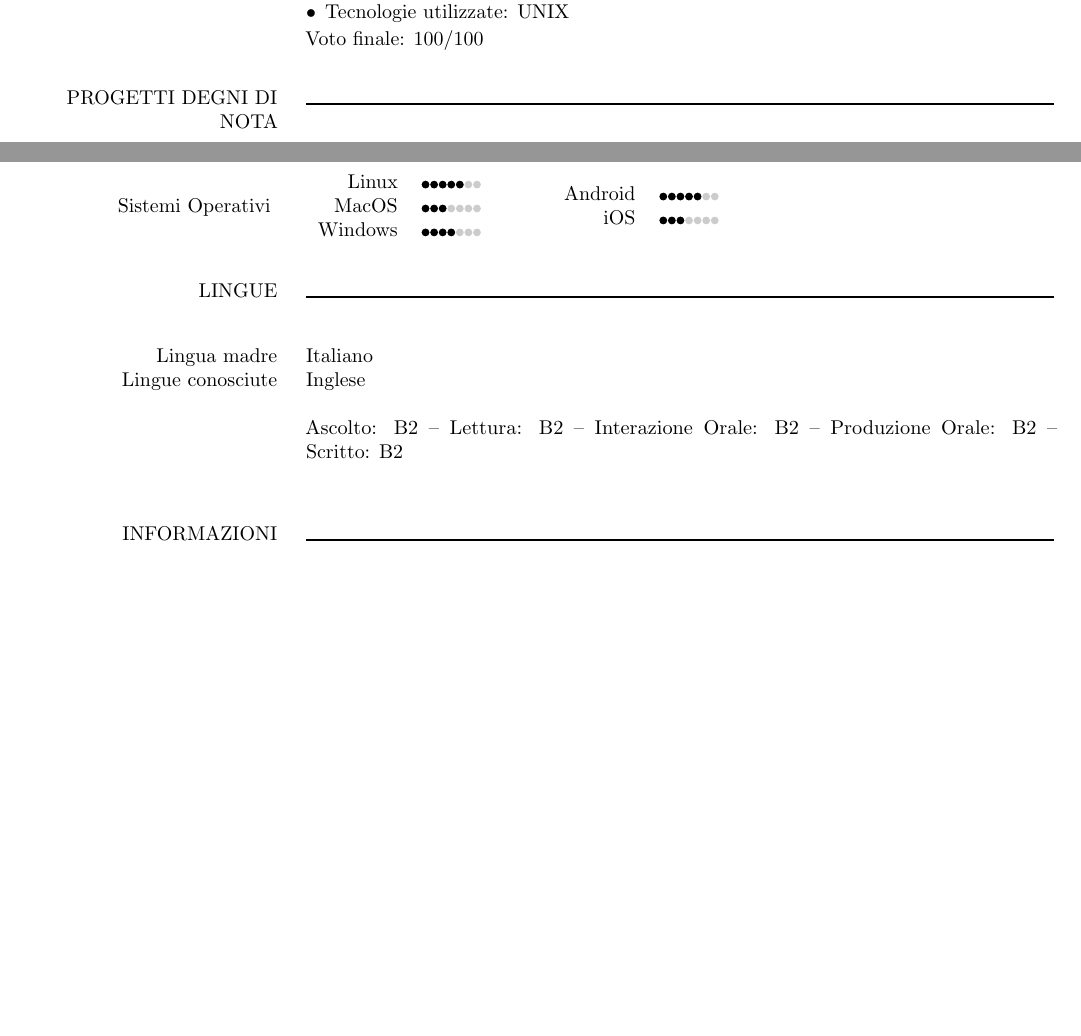
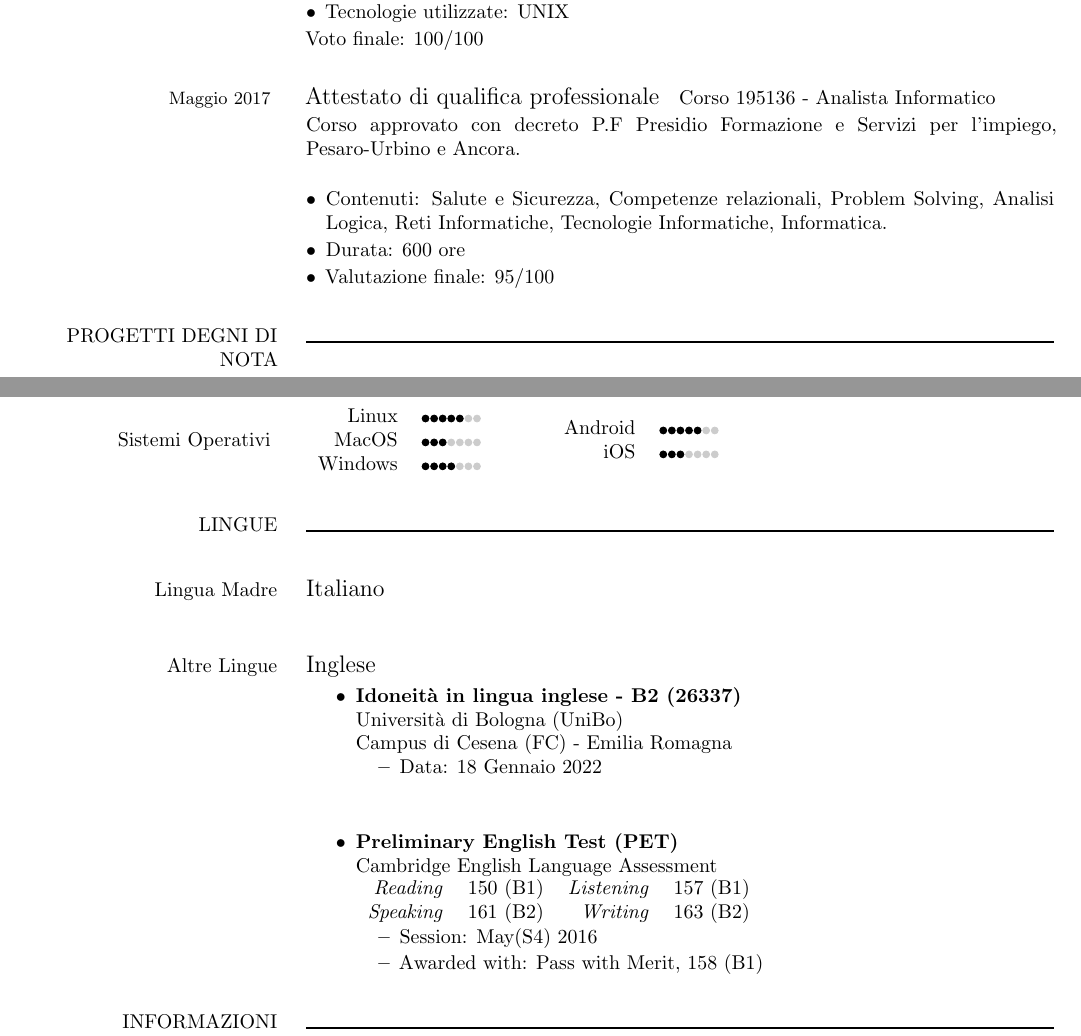
Before and after one commit to AngeloFilaseta/curriculum-vitae, a LaTeX document (main.tex, which reads document/parts/2-education.tex, document/parts/4-language.tex): two parts of pages 1 and 2 of 3, joined at a grey line, cut so that both start at the same text, the shorter picture padded with empty space. Compiled offline with pdfLaTeX.

Commit message:
added english and analista informatico documents

```diff
--- a/document/parts/2-education.tex
+++ b/document/parts/2-education.tex
@@ -37,3 +37,17 @@
 	\end{itemize}
 	Voto finale: 100/100
 }
+
+\cvitem{
+	\cvdurationstyle{Maggio 2017}
+}{
+	\cvtitle{Attestato di qualifica professionale}
+	Corso 195136 - Analista Informatico\newline
+	Corso approvato con decreto P.F Presidio Formazione e Servizi per l'impiego, Pesaro-Urbino e Ancora.\newline
+	\begin{itemize}[leftmargin=*]
+		\item Contenuti: Salute e Sicurezza, Competenze relazionali, Problem Solving, Analisi Logica, Reti Informatiche, Tecnologie Informatiche, Informatica.
+  		\item Durata: 600 ore
+  		\item Valutazione finale: 95/100
+	\end{itemize}
+
+}
--- a/document/parts/4-language.tex
+++ b/document/parts/4-language.tex
@@ -2,8 +2,29 @@
 
 \vspace{\cvbetweensectionandheadingextraskipamount}
 
-\cvitem{\cvheadingstyle{Lingua madre}}{Italiano}
-\cvitem{\cvheadingstyle{Lingue conosciute}}{
-	Inglese\newline\newline
-	Ascolto: B2 -- Lettura: B2 --  Interazione Orale: B2 -- Produzione Orale: B2 -- Scritto: B2
+\cvitem{\cvheadingstyle{Lingua Madre}}{
+	\cvtitle{Italiano}
 }
+
+\cvitem{\cvheadingstyle{Altre Lingue}}{
+	\cvtitle{Inglese}
+
+	\begin{itemize}
+		\item \textbf{Idoneità in lingua inglese - B2 (26337)}\\
+			Università di Bologna (UniBo)\newline
+			Campus di Cesena (FC) - Emilia Romagna
+			\begin{itemize}
+				\item Data: 18 Gennaio 2022
+			\end{itemize}\mbox{}\\
+		\item \textbf{Preliminary English Test (PET)}\\
+		Cambridge English Language Assessment\newline
+		\begin{tabular}{r l r l}
+		\textit{Reading} & 150 (B1)& \textit{Listening} & 157 (B1)\\
+		\textit{Speaking} & 161 (B2)& \textit{Writing} & 163 (B2)\\
+		\end{tabular}
+		\begin{itemize}
+			\item Session: May(S4) 2016
+			\item Awarded with: Pass with Merit, 158 (B1)
+		\end{itemize}
+	\end{itemize}
+}
```
